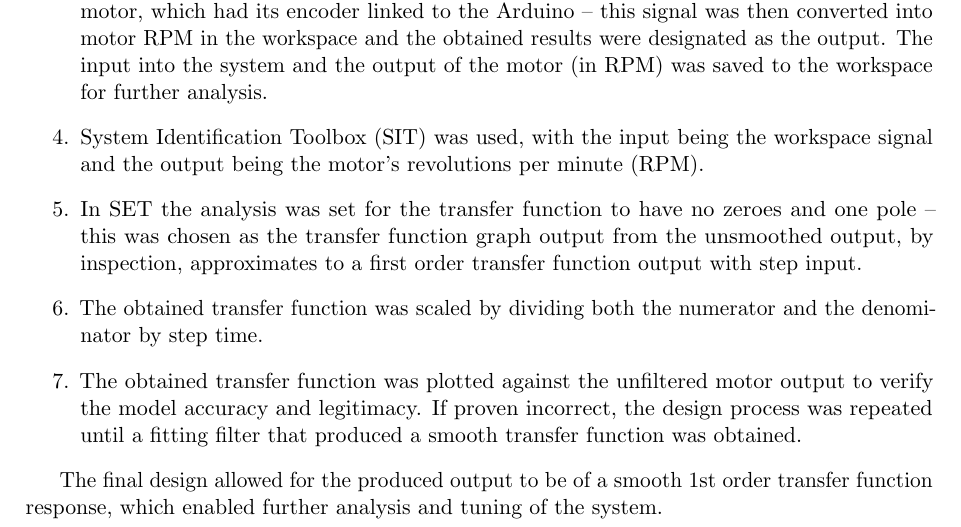
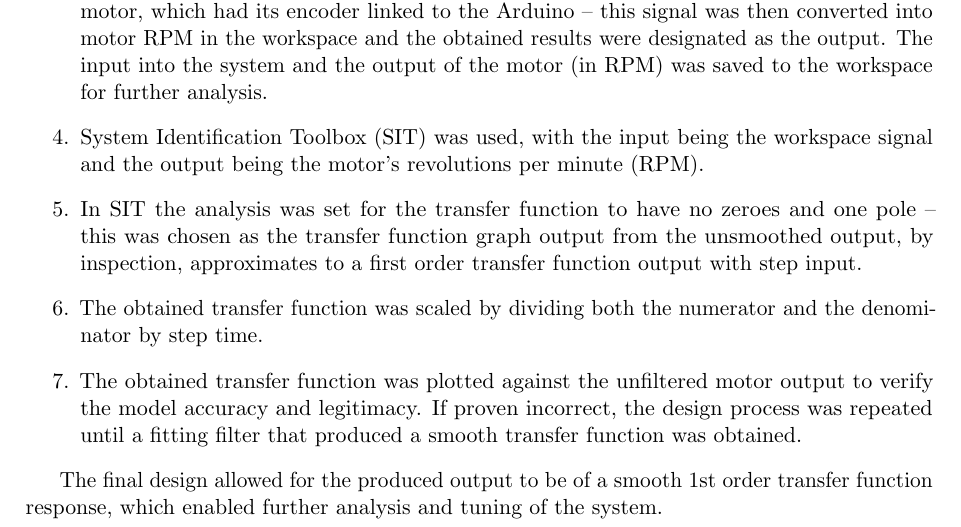
Before and after one commit to njsplng/es3j1_group_report, a LaTeX document (report.tex): part of page 1 of 2, cut so that both start at the same text. Compiled offline with pdfLaTeX.

Commit message:
commit to clear log

```diff
--- a/report.tex
+++ b/report.tex
@@ -32,7 +32,7 @@
     \item The motor circuit, as set up in the brief, was assembled; the motor and Arduino were connected to the circuit and a link was established to the Simulink workspace.
     \item The motor was run using the MATLAB hardware add-on. The signal could be traced as going from the workspace input, through the PWM converter block and into the Arduino. The PWM signal generated by the Arduino then flowed through the circuit to power the motor, which had its encoder linked to the Arduino – this signal was then converted into motor RPM in the workspace and the obtained results were designated as the output. The input into the system and the output of the motor (in RPM) was saved to the workspace for further analysis.
     \item System Identification Toolbox (SIT) was used, with the input being the workspace signal and the output being the motor's revolutions per minute (RPM).
-    \item In SET the analysis was set for the transfer function to have no zeroes and one pole – this was chosen as the transfer function graph output from the unsmoothed output, by inspection, approximates to a first order transfer function output with step input.
+    \item In SIT the analysis was set for the transfer function to have no zeroes and one pole – this was chosen as the transfer function graph output from the unsmoothed output, by inspection, approximates to a first order transfer function output with step input.
     \item The obtained transfer function was scaled by dividing both the numerator and the denominator by step time.
     \item The obtained transfer function was plotted against the unfiltered motor output to verify the model accuracy and legitimacy. If proven incorrect, the design process was repeated until a fitting filter that produced a smooth transfer function was obtained.
 \end{enumerate}
```
Also changed, not shown: report.pdf, 3 other files.
